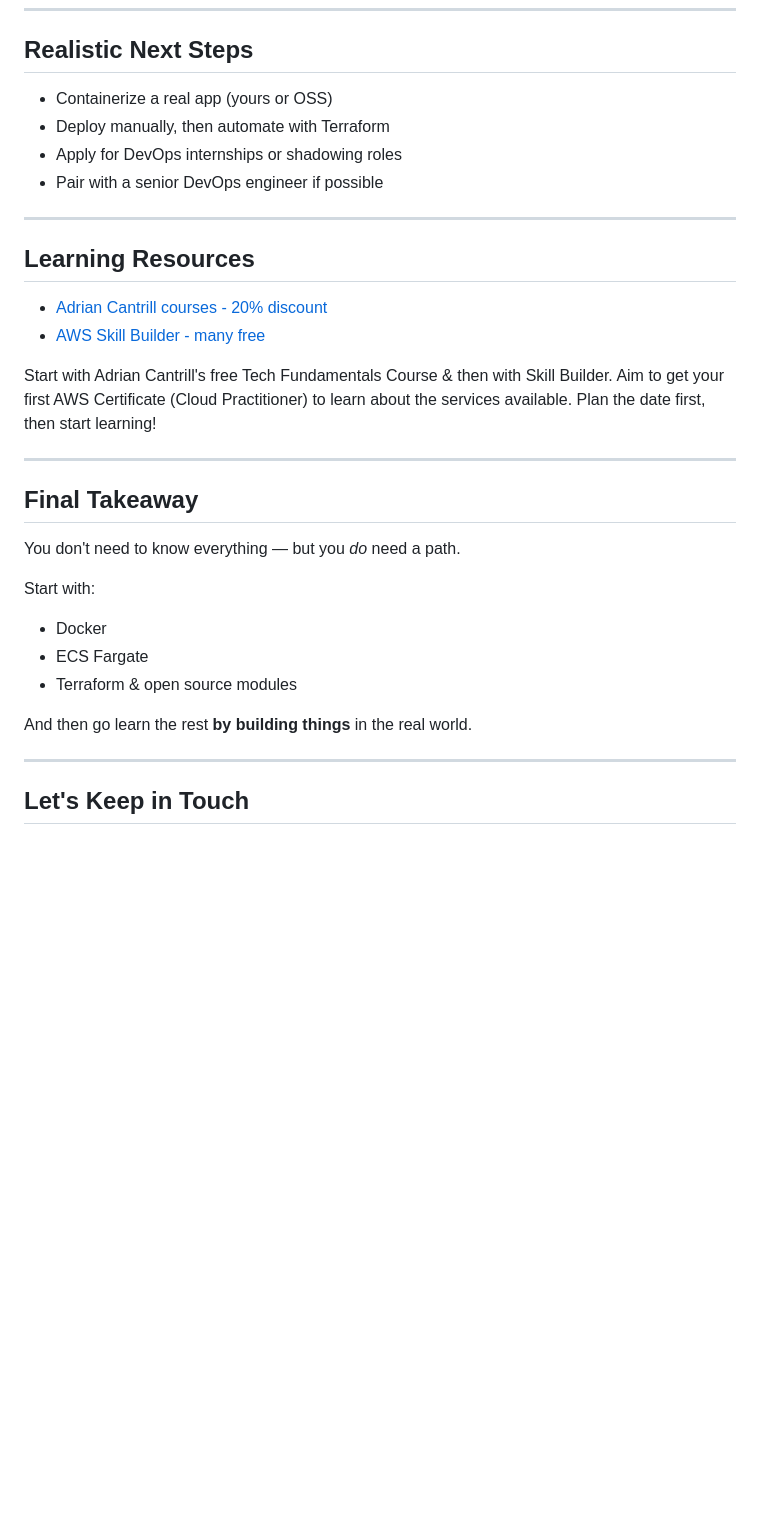
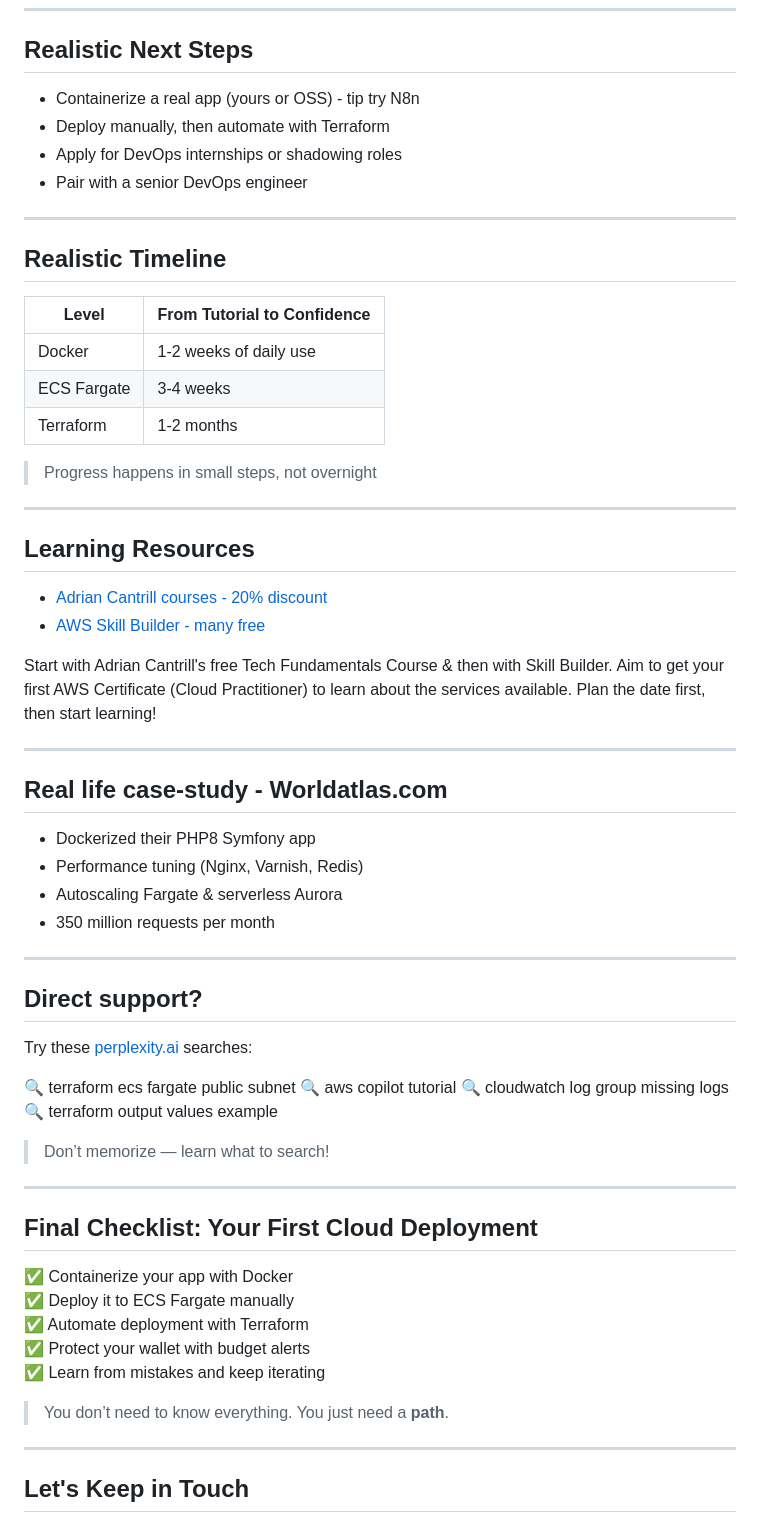
Before and after one commit to elasticscale/techtalk-resources, a Markdown page: talk/talk.md, the part around one of its changes. GitHub-like rendering; blank space fills up the shorter version.

```diff
--- a/talk/talk.md
+++ b/talk/talk.md
@@ -405,10 +460,22 @@ These only make sense **in context**, working with a team or during an apprentic
 
 ## Realistic Next Steps
 
-- Containerize a real app (yours or OSS)
+- Containerize a real app (yours or OSS) - tip try N8n
 - Deploy manually, then automate with Terraform
 - Apply for DevOps internships or shadowing roles
-- Pair with a senior DevOps engineer if possible
+- Pair with a senior DevOps engineer
+
+---
+
+## Realistic Timeline
+
+| Level | From Tutorial to Confidence |
+|-------|---------------------------|
+| Docker | 1-2 weeks of daily use |
+| ECS Fargate | 3-4 weeks |
+| Terraform | 1-2 months |
+
+> Progress happens in small steps, not overnight
 
 ---
 
@@ -421,16 +488,37 @@ Start with Adrian Cantrill's free Tech Fundamentals Course & then with Skill Bui
 
 ---
 
-## Final Takeaway
+## Real life case-study - Worldatlas.com
 
-You don't need to know everything — but you *do* need a path.
+- Dockerized their PHP8 Symfony app
+- Performance tuning (Nginx, Varnish, Redis)
+- Autoscaling Fargate & serverless Aurora
+- 350 million requests per month
 
-Start with:
-- Docker
-- ECS Fargate
-- Terraform & open source modules
+---
 
-And then go learn the rest **by building things** in the real world.
+## Direct support?
+
+Try these [perplexity.ai](https://www.perplexity.ai/) searches:
+
+🔍 terraform ecs fargate public subnet
+🔍 aws copilot tutorial
+🔍 cloudwatch log group missing logs
+🔍 terraform output values example
+
+> Don’t memorize — learn what to search!
+
+---
+
+## Final Checklist: Your First Cloud Deployment
+
+✅ Containerize your app with Docker
+✅ Deploy it to ECS Fargate manually
+✅ Automate deployment with Terraform
+✅ Protect your wallet with budget alerts
+✅ Learn from mistakes and keep iterating
+
+> You don’t need to know everything. You just need a **path**.
 
 ---
 
```
Also changed, not shown: other parts of talk/talk.md (+90 -35 lines).
